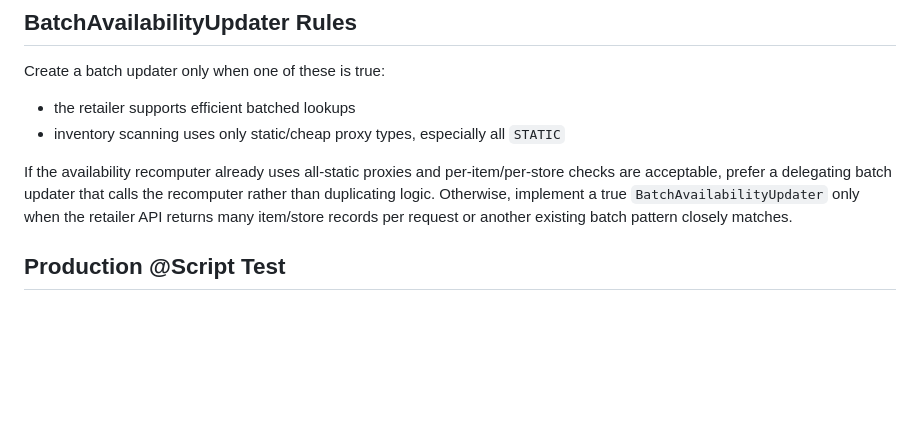
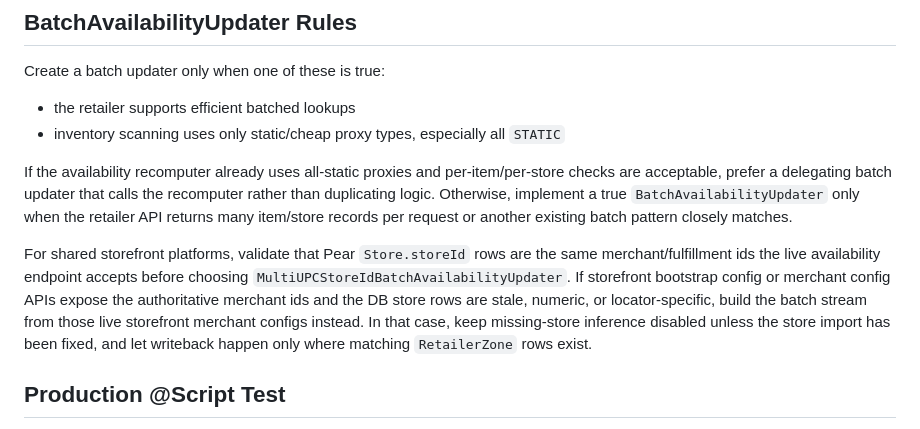
Before and after one commit to Pear-Commerce/pear-ai-skills, a Markdown page: skills/retailer-production-integration/SKILL.md, the part around the change. GitHub-like rendering; blank space fills up the shorter version.

```diff
--- a/skills/retailer-production-integration/SKILL.md
+++ b/skills/retailer-production-integration/SKILL.md
@@ -213,6 +213,8 @@ Create a batch updater only when one of these is true:
 
 If the availability recomputer already uses all-static proxies and per-item/per-store checks are acceptable, prefer a delegating batch updater that calls the recomputer rather than duplicating logic. Otherwise, implement a true `BatchAvailabilityUpdater` only when the retailer API returns many item/store records per request or another existing batch pattern closely matches.
 
+For shared storefront platforms, validate that Pear `Store.storeId` rows are the same merchant/fulfillment ids the live availability endpoint accepts before choosing `MultiUPCStoreIdBatchAvailabilityUpdater`. If storefront bootstrap config or merchant config APIs expose the authoritative merchant ids and the DB store rows are stale, numeric, or locator-specific, build the batch stream from those live storefront merchant configs instead. In that case, keep missing-store inference disabled unless the store import has been fixed, and let writeback happen only where matching `RetailerZone` rows exist.
+
 ## Production @Script Test
 
 Add a focused `@Script` test, usually under `test/com/pear/itemurlupdater/**` or `test/com/pear/upcresolution/**` following nearby patterns. The test should cover:
```
Also changed, not shown: skills/retailer-availability-scanning-feasibility/SKILL.md (+4 -3 lines), 1 other file.
